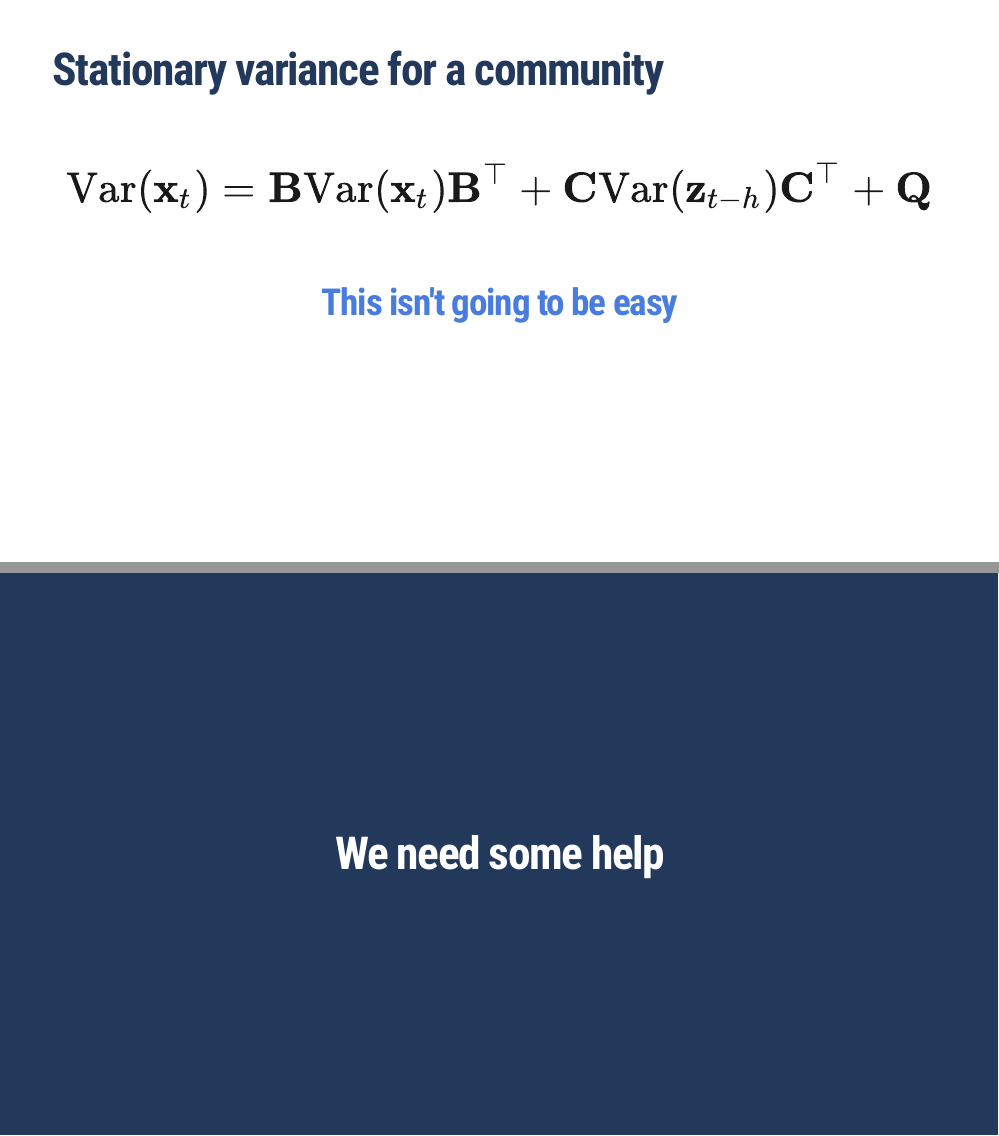
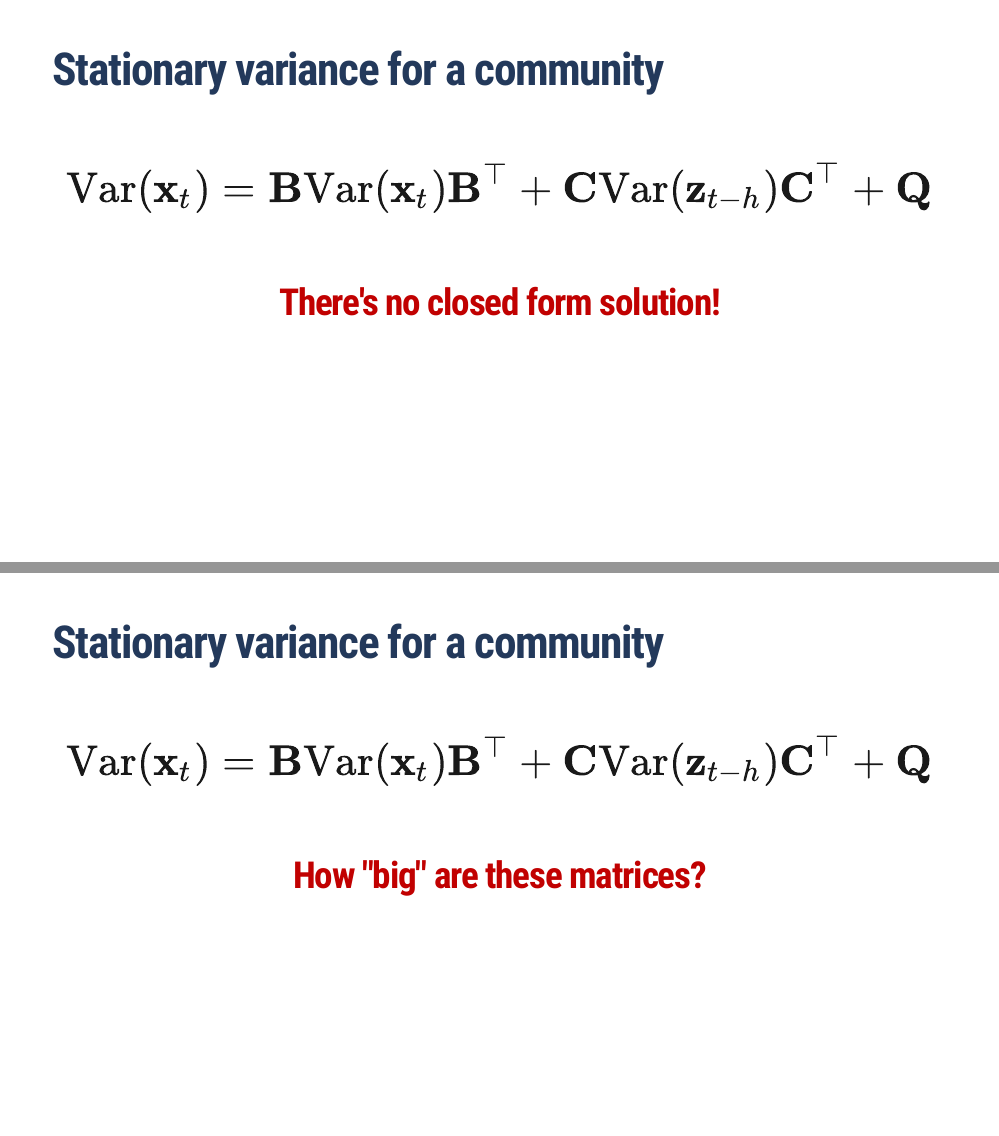
Before and after one commit to mdscheuerell/WSN-2024, an R Markdown document (Scheuerell_WSN_2024.Rmd): pages 48 and 49 of 76 before the commit and pages 49 and 50 of 78 after it, joined at a grey line. The pictures show the slides in the output file Scheuerell_WSN_2024.html that the author committed with the source; the slides are laid out offline by our stand-in for remark.js, each with all of its steps uncovered, in fonts that may differ from those the slides ask for, and without slide numbers, shadows or browser add-ons; a font, style sheet, LaTeX package, included part or bibliography that could not be used is replaced or left out.

Commit message:
cleaned up transition to determinants

```diff
--- a/Scheuerell_WSN_2024.Rmd
+++ b/Scheuerell_WSN_2024.Rmd
@@ -986,7 +986,31 @@ $$\huge \text{Var}(\mathbf{x}_t) = \mathbf{B} \text{Var}(\mathbf{x}_t) \mathbf{B
 
 <br>
 
-## .blue.center[ This isn't going to be easy]
+
+---
+
+# Stationary variance for a community
+
+<br>
+
+$$\huge \text{Var}(\mathbf{x}_t) = \mathbf{B} \text{Var}(\mathbf{x}_t) \mathbf{B}^\top + \mathbf{C} \text{Var}(\mathbf{z}_{t-h}) \mathbf{C}^\top + \mathbf{Q}$$
+
+<br>
+
+## .red.center[ There's no closed form solution! ]
+
+
+---
+
+# Stationary variance for a community
+
+<br>
+
+$$\huge \text{Var}(\mathbf{x}_t) = \mathbf{B} \text{Var}(\mathbf{x}_t) \mathbf{B}^\top + \mathbf{C} \text{Var}(\mathbf{z}_{t-h}) \mathbf{C}^\top + \mathbf{Q}$$
+
+<br>
+
+## .red.center[ How "big" are these matrices? ]
 
 
 ---
```
Also changed, not shown: Scheuerell_WSN_2024.html, Scheuerell_WSN_2024_files/figure-html/MAR_diag_1-1.png, Scheuerell_WSN_2024_files/figure-html/MAR_diag_2-1.png, Scheuerell_WSN_2024_files/figure-html/MAR_diag_3-1.png, Scheuerell_WSN_2024_files/figure-html/MAR_diag_4-1.png, Scheuerell_WSN_2024_files/figure-html/MAR_diag_5-1.png, Scheuerell_WSN_2024_files/figure-html/ex_gompertz-1.png, Scheuerell_WSN_2024_files/figure-html/ex_gompertz_stoch-1.png, Scheuerell_WSN_2024_files/figure-html/ex_reactivity-1.png, Scheuerell_WSN_2024_files/figure-html/food_web-1.png, Scheuerell_WSN_2024_files/figure-html/plot_cube-1.png, Scheuerell_WSN_2024_files/figure-html/plot_cube_2-1.png, Scheuerell_WSN_2024_files/figure-html/plot_many_ts-1.png, Scheuerell_WSN_2024_files/figure-html/uni_stationary-1.png, 1 more files, 2 other files.
